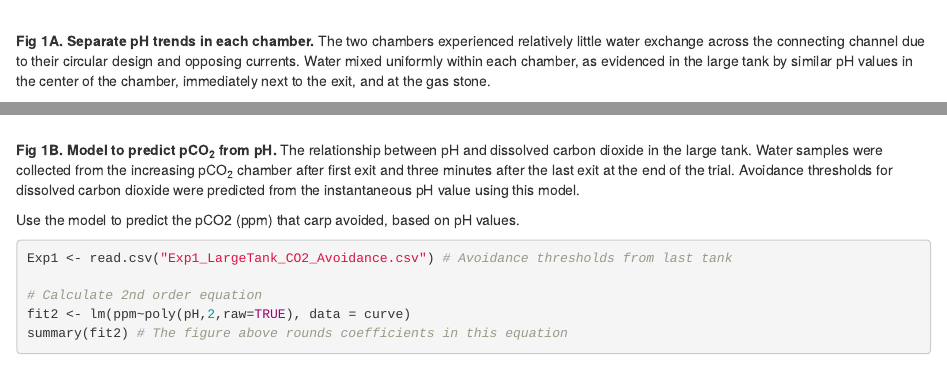
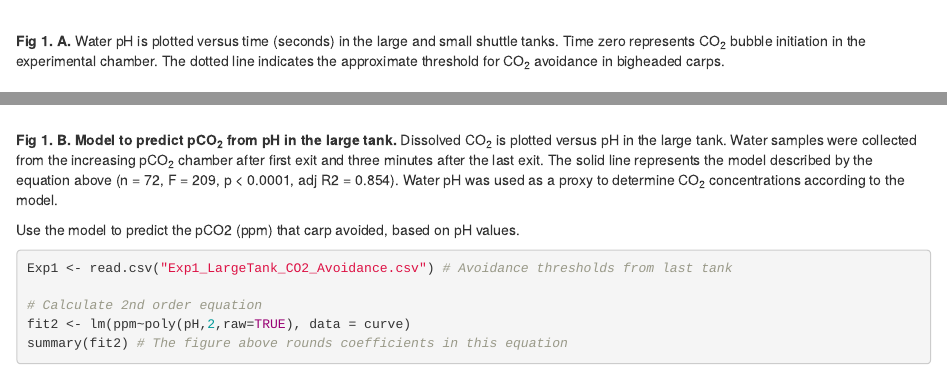
Before and after one commit to genderfish/bigheaded, an R Markdown document (CO2_Avoidance/CO2_Avoidance.Rmd): the page in a window 1100 px wide, from 790 px down, and a second part further down, joined at a grey line. Rendered offline with R 4.5, knitr and Pandoc, with nearby package versions; some code elsewhere in the file could not run offline.

Commit message:
update fig 1 a & b captions

````diff
--- a/CO2_Avoidance/CO2_Avoidance.Rmd
+++ b/CO2_Avoidance/CO2_Avoidance.Rmd
@@ -25,8 +25,9 @@ pH_Trends_Both_Tanks
 ```
 
 \
-**Fig 1A. Separate pH trends in each chamber.** The two chambers experienced relatively little water exchange across the connecting channel due to their circular design and opposing currents.
-Water mixed uniformly within each chamber, as evidenced in the large tank by similar pH values in the center of the chamber, immediately next to the exit, and at the gas stone.
+**Fig 1. A.** Water pH is plotted versus time (seconds) in the large and small shuttle tanks.
+Time zero represents CO~2~ bubble initiation in the experimental chamber.
+The dotted line indicates the approximate threshold for CO~2~ avoidance in bigheaded carps.
 
 ```{r export CO2 map, eval=FALSE, include=FALSE}
 ggsave(file = "C:/Users/jacki/OneDrive/Documents (Onedrive)/Thesis/Analysis/R_Statistics/Figures/EPS/Fig1_pH_Trend_Both_Chambers.eps",
@@ -78,9 +79,10 @@ Model_to_predict_pCO2_from_pH
 ```
 
 \
-**Fig 1B. Model to predict pCO~2~ from pH.** The relationship between pH and dissolved carbon dioxide in the large tank.
-Water samples were collected from the increasing pCO~2~ chamber after first exit and three minutes after the last exit at the end of the trial.
-Avoidance thresholds for dissolved carbon dioxide were predicted from the instantaneous pH value using this model.\
+**Fig 1. B. Model to predict pCO~2~ from pH in the large tank.** Dissolved CO~2~ is plotted versus pH in the large tank.
+Water samples were collected from the increasing pCO~2~ chamber after first exit and three minutes after the last exit.
+The solid line represents the model described by the equation above (n = 72, F = 209, p \< 0.0001, adj R2 = 0.854).
+Water pH was used as a proxy to determine CO~2~ concentrations according to the model.
 
 ```{r export figure 1, include=FALSE, eval=FALSE}
 Fig1 <- ggarrange(pH_Trends_Both_Tanks, Model_to_predict_pCO2_from_pH,
````
Also changed, not shown: CO2_Avoidance/CO2_Avoidance.Rmd (7 more changed lines).
